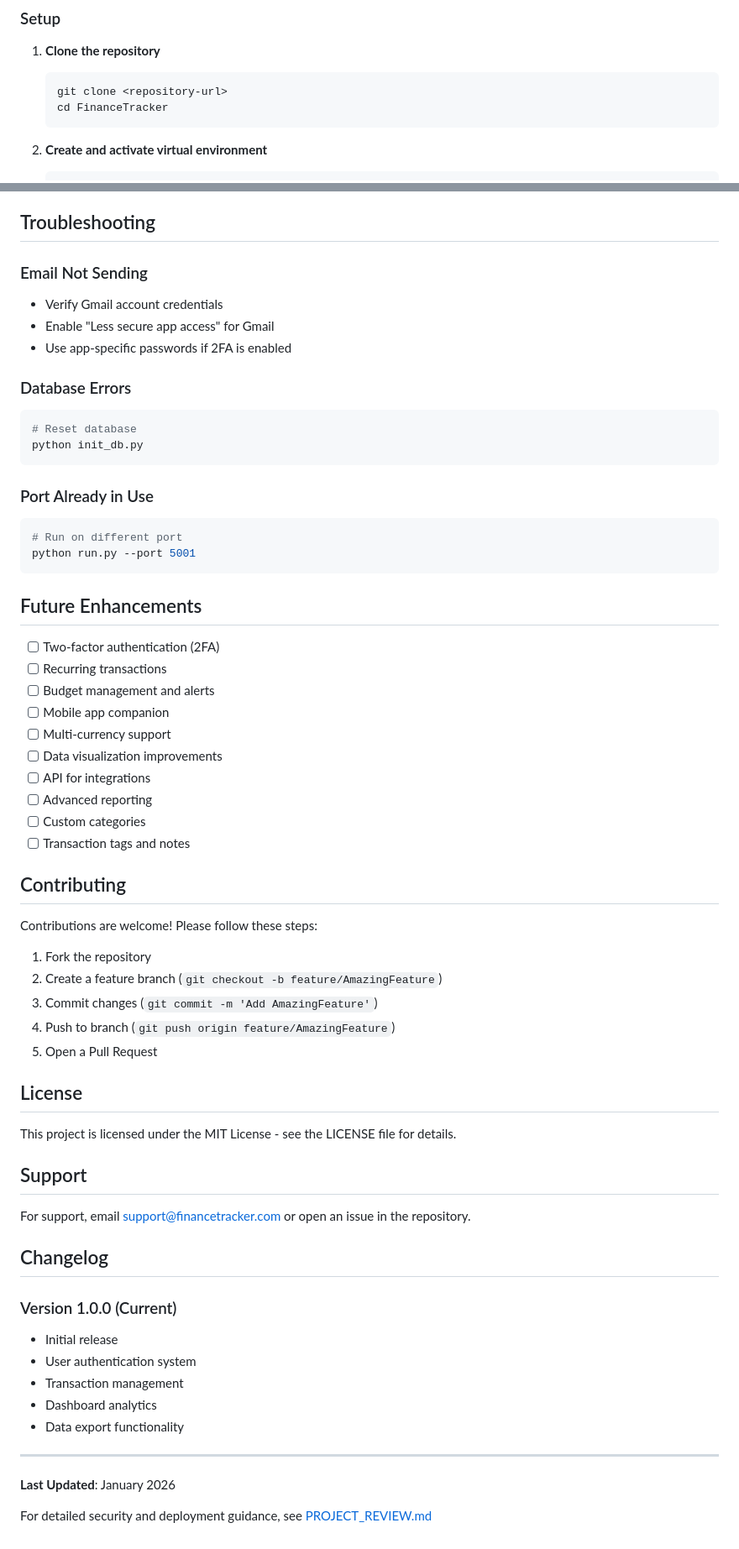
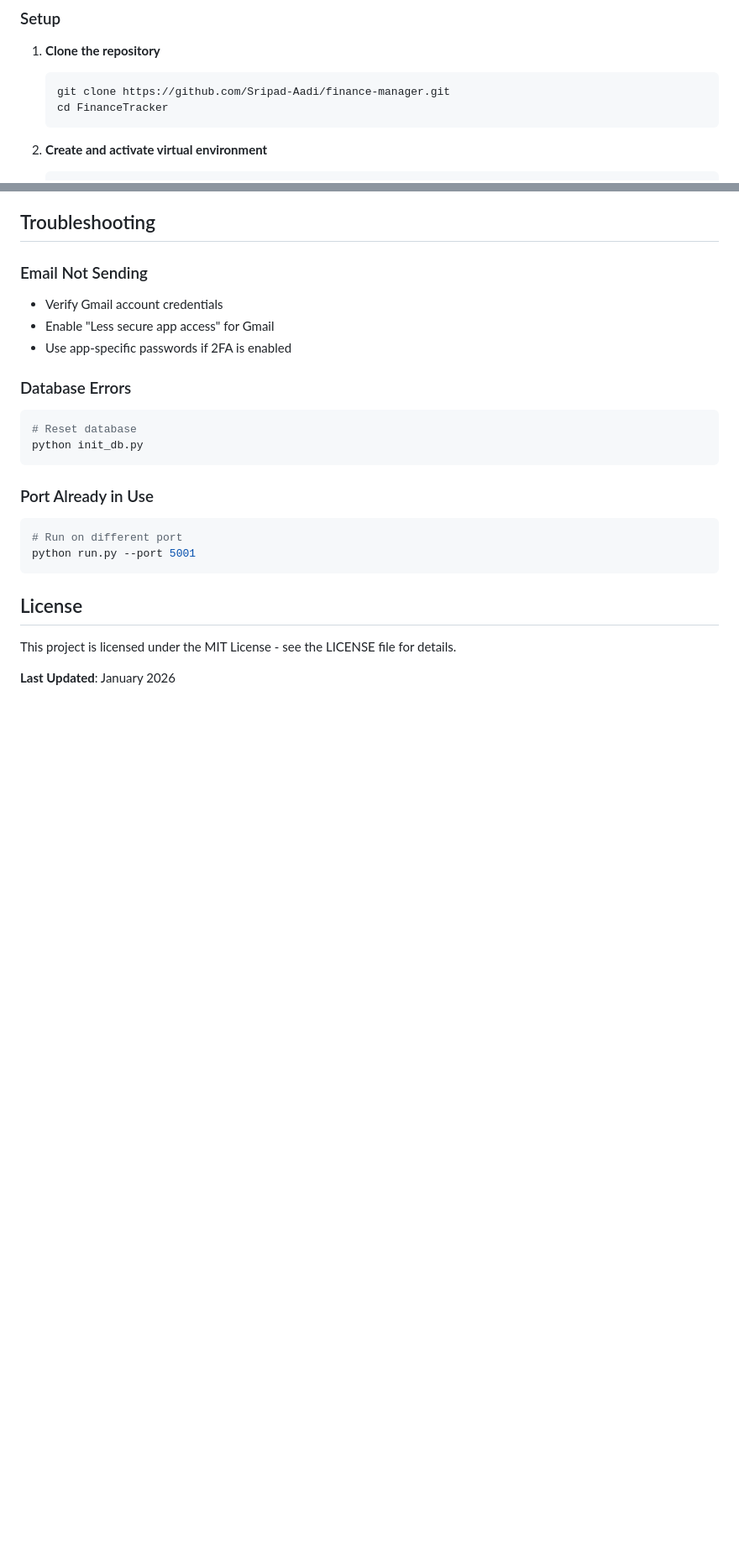
Before and after one commit to Sripad-Aadi/finance-manager, a Markdown page: README.md, 2 parts joined by grey strips. Shown at 84% size. GitHub-like rendering; blank space fills up the shorter version.

````diff
--- a/README.md
+++ b/README.md
@@ -33,7 +33,7 @@ A comprehensive personal finance management web application built with Flask. Tr
 
 1. **Clone the repository**
    ```bash
-   git clone <repository-url>
+   git clone https://github.com/Sripad-Aadi/finance-manager.git
    cd FinanceTracker
    ```
 
@@ -292,48 +292,9 @@ python init_db.py
 python run.py --port 5001
 ```
 
-## Future Enhancements
-
-- [ ] Two-factor authentication (2FA)
-- [ ] Recurring transactions
-- [ ] Budget management and alerts
-- [ ] Mobile app companion
-- [ ] Multi-currency support
-- [ ] Data visualization improvements
-- [ ] API for integrations
-- [ ] Advanced reporting
-- [ ] Custom categories
-- [ ] Transaction tags and notes
-
-## Contributing
-
-Contributions are welcome! Please follow these steps:
-
-1. Fork the repository
-2. Create a feature branch (`git checkout -b feature/AmazingFeature`)
-3. Commit changes (`git commit -m 'Add AmazingFeature'`)
-4. Push to branch (`git push origin feature/AmazingFeature`)
-5. Open a Pull Request
-
 ## License
 
 This project is licensed under the MIT License - see the LICENSE file for details.
 
-## Support
-
-For support, email support@financetracker.com or open an issue in the repository.
-
-## Changelog
-
-### Version 1.0.0 (Current)
-- Initial release
-- User authentication system
-- Transaction management
-- Dashboard analytics
-- Data export functionality
-
----
 
 **Last Updated**: January 2026
-
-For detailed security and deployment guidance, see [PROJECT_REVIEW.md](PROJECT_REVIEW.md)
````
Also changed, not shown: other parts of README.md (+1 -1 lines).
